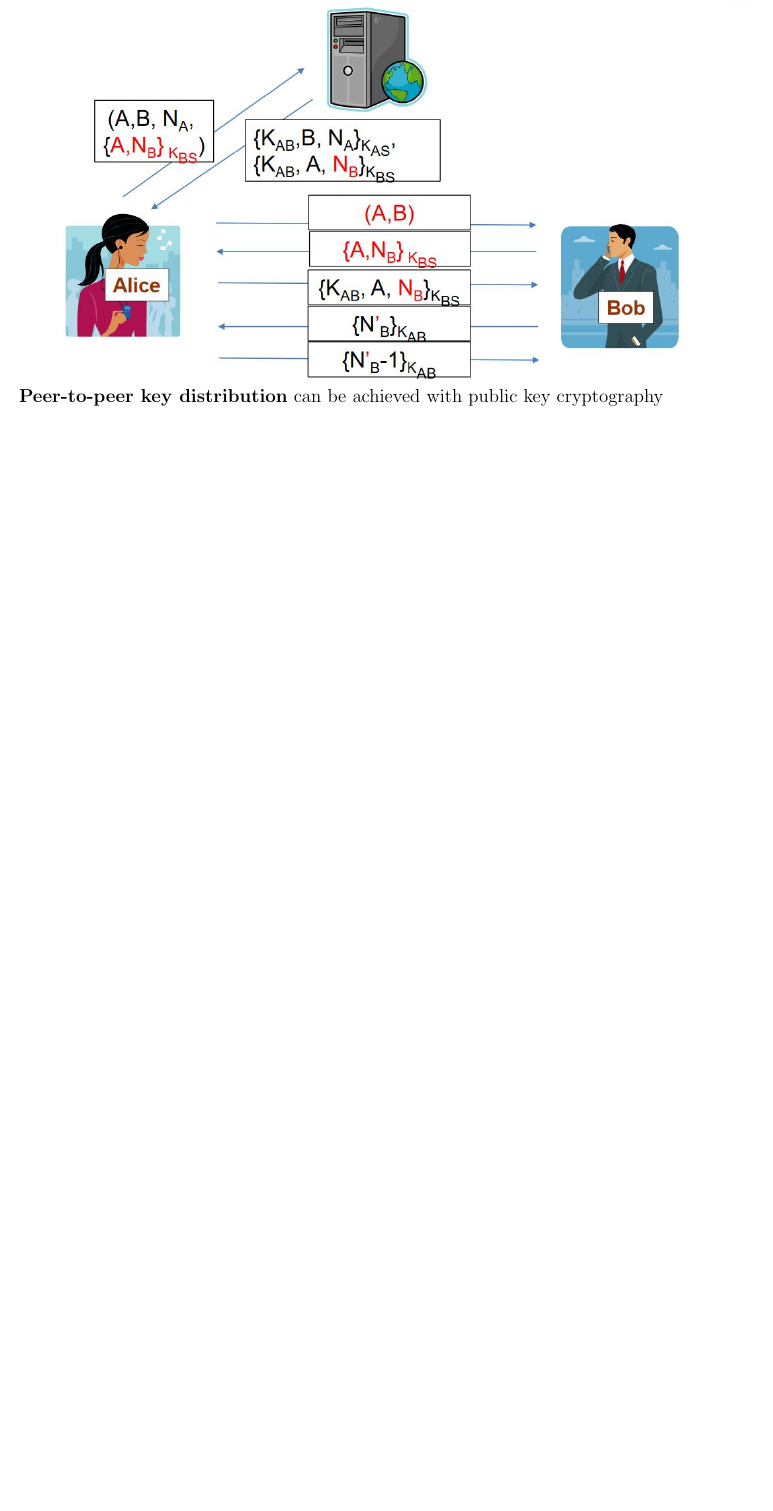
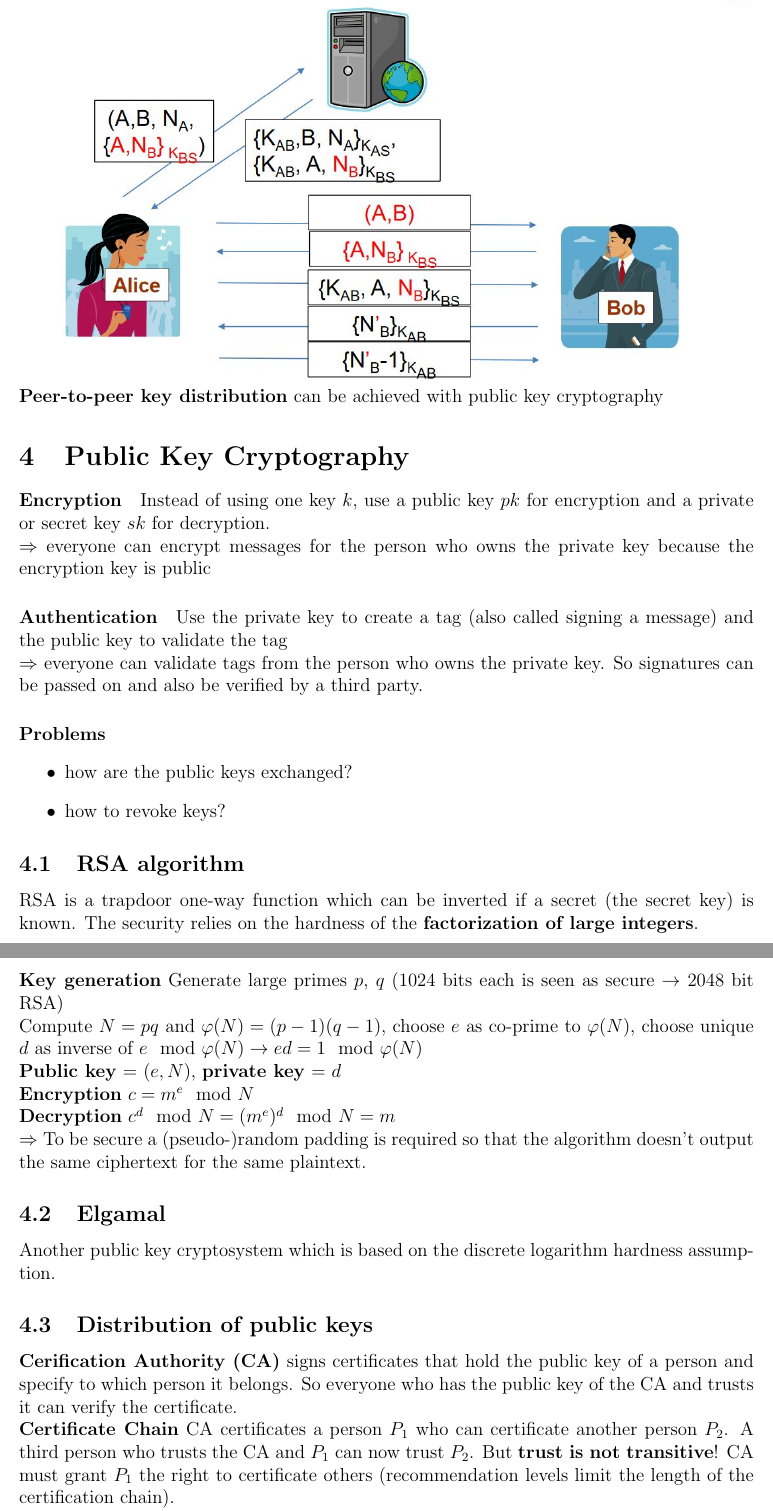
Before and after one commit to festplatte/jmu-it-security, a LaTeX document (summary/summary.tex): part of page 6 of 6 before the commit and two parts of pages 6 and 7 of 8 after it, the two joined at a grey line, cut so that both start at the same text, the shorter picture padded with empty space. Compiled offline with pdfLaTeX.

Commit message:
update summary

```diff
--- a/summary/summary.tex
+++ b/summary/summary.tex
@@ -164,10 +165,32 @@
 	${M}_K = Enc_{K0}(M), Tag_{K1}(Enc_{K0}(M))$ is a message $M$ that is encrypted and authenticated with key pair $K$.
 	\textbf{Needham-Schroeder protocol} is a protocol for key exchange that prevents against reply and man-in-the-middle attacks (adversary can't reply the answer of the server because of the nonce, adversary can't manipulate message from Alice to Bob to change the identity who's sending the message)\\
 	\includegraphics[width=\textwidth]{figures/needham-schroeder-protocol.JPG}\\
-	\textbf{Peer-to-peer key distribution} can be achieved with public key cryptography\\
-	% TODO continue with lecture 04
+	\textbf{Peer-to-peer key distribution} can be achieved with public key cryptography
 
+	\section{Public Key Cryptography}
+	\paragraph{Encryption} Instead of using one key $k$, use a public key $pk$ for encryption and a private or secret key $sk$ for decryption.\\
+	$\Rightarrow$ everyone can encrypt messages for the person who owns the private key because the encryption key is public
+	\paragraph{Authentication} Use the private key to create a tag (also called signing a message) and the public key to validate the tag\\
+	$\Rightarrow$ everyone can validate tags from the person who owns the private key. So signatures can be passed on and also be verified by a third party.
+	\paragraph{Problems}
+	\begin{itemize}
+		\item how are the public keys exchanged?
+		\item how to revoke keys?
+	\end{itemize}
 
+	\subsection{RSA algorithm}
+	RSA is a trapdoor one-way function which can be inverted if a secret (the secret key) is known. The security relies on the hardness of the \textbf{factorization of large integers}.\\
+	\textbf{Key generation} Generate large primes $p$, $q$ (1024 bits each is seen as secure $\rightarrow$ 2048 bit RSA)\\
+	Compute $N=pq$ and $\varphi(N)=(p-1)(q-1)$, choose $e$ as co-prime to $\varphi(N)$, choose unique $d$ as inverse of $e \mod \varphi(N) \rightarrow ed = 1 \mod \varphi(N)$\\
+	\textbf{Public key} = $(e,N)$, \textbf{private key} = $d$\\
+	\textbf{Encryption} $c = m^e \mod N$\\
+	\textbf{Decryption} $c^d \mod N = (m^e)^d \mod N = m$\\
+	$\Rightarrow$ To be secure a (pseudo-)random padding is required so that the algorithm doesn't output the same ciphertext for the same plaintext.
 
+	\subsection{Elgamal}
+	Another public key cryptosystem which is based on the discrete logarithm hardness assumption.
 
-\end{document}
+	\subsection{Distribution of public keys}
+	\textbf{Cerification Authority (CA)} signs certificates that hold the public key of a person and specify to which person it belongs. So everyone who has the public key of the CA and trusts it can verify the certificate.\\
+	\textbf{Certificate Chain} CA certificates a person $P_1$ who can certificate another person $P_2$. A third person who trusts the CA and $P_1$ can now trust $P_2$. But \textbf{trust is not transitive}! CA must grant $P_1$ the right to certificate others (recommendation levels limit the length of the certification chain).\\
+	\textbf{HTTPS/SSL} Root certificates that certificate a CA come with the browser and are build-in with recommendation level 1. So the browser trusts every certificate signed by the build-in CAs.
@@ -173,0 +206 @@
+	\end{enumerate}
```
Also changed, not shown: summary/summary.tex (20 more changed lines).
